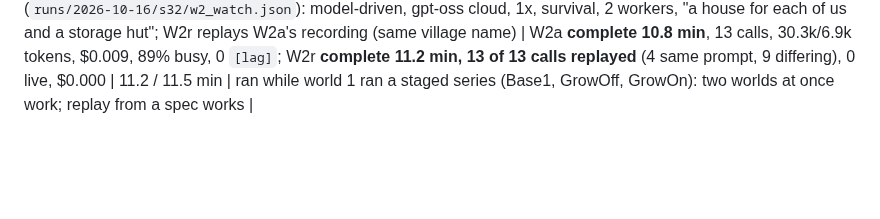
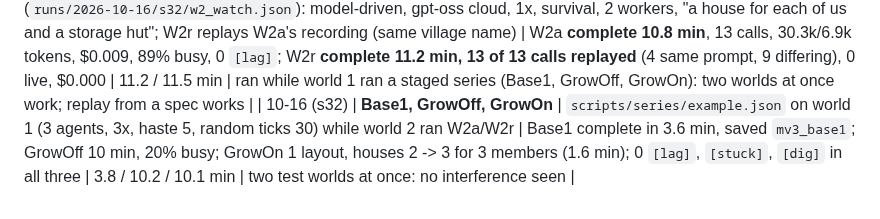
Before and after one commit to delphium226/MCAISandbox, a Markdown page: docs/RUNS.md, the part around the change. Drawn GitHub-style; blank space fills up the shorter version.

```diff
--- a/docs/RUNS.md
+++ b/docs/RUNS.md
@@ -341,3 +341,4 @@ One row per model-driven or staged run worth remembering. Time is to the last bu
 | 10-16 (s32) | **B25x2, B25x3** | s0 build from the snapshot with `--workers 24` (25 agents), haste 5, random ticks 30, `MC_GROW=0`, `--after 0.5`; 2x against 3x (`scripts/series/scale25.json`; B25x2 saved `mv3_base25`) | complete **1.8 / 1.6 min**; busy before completion 24% / 20% (the work runs short at 25); 0 `[lag]`, `[stuck]`, `[dig]`; loop p99 median 41 / 67 ms, mspt 3.5 / 3.0 (budgets 25 / 16.7), RSS 1.27 GB | 3.4 / 3.2 min | 3x buys ~0.2 min at 25: spawning and resets dominate |
 | 10-16 (s32) | **G25x2, G25x3** | resumed from `mv3_base25` (25 members), `MC_GROW=1`, `--after 10`; 2x against 3x, haste 5, random ticks 30 | both **4 growth layouts, houses 2 -> 14** in the same 10 wall minutes (median 1.7 / 1.6 min per layout); busy 39% / 28%; failed after 20 / 8; `[stuck]` 2 / 23 (F231), `[lag]` 0 / 0; loop p99 median 146 / 124 ms, worst stall 0.5 s; mspt 3.2 / 2.4; RCON p90 max 0.3 / 0.5 s | 11.2 / 11.2 min | **3x gains nothing at 25**: run_series keeps 2x from 12 workers |
 | 10-16 (s32) | **W2a, W2r** | test world 2 (`mc/testserver2`, 25567/8768) via run_series `"preset": "watch"` (`runs/2026-10-16/s32/w2_watch.json`): model-driven, gpt-oss cloud, 1x, survival, 2 workers, "a house for each of us and a storage hut"; W2r replays W2a's recording (same village name) | W2a **complete 10.8 min**, 13 calls, 30.3k/6.9k tokens, $0.009, 89% busy, 0 `[lag]`; W2r **complete 11.2 min, 13 of 13 calls replayed** (4 same prompt, 9 differing), 0 live, $0.000 | 11.2 / 11.5 min | ran while world 1 ran a staged series (Base1, GrowOff, GrowOn): two worlds at once work; replay from a spec works |
+| 10-16 (s32) | **Base1, GrowOff, GrowOn** | `scripts/series/example.json` on world 1 (3 agents, 3x, haste 5, random ticks 30) while world 2 ran W2a/W2r | Base1 complete in 3.6 min, saved `mv3_base1`; GrowOff 10 min, 20% busy; GrowOn 1 layout, houses 2 -> 3 for 3 members (1.6 min); 0 `[lag]`, `[stuck]`, `[dig]` in all three | 3.8 / 10.2 / 10.1 min | two test worlds at once: no interference seen |
```
Also changed, not shown: docs/DECISIONS.md (+4 -0 lines), docs/PLAN.md (+35 -4 lines).
